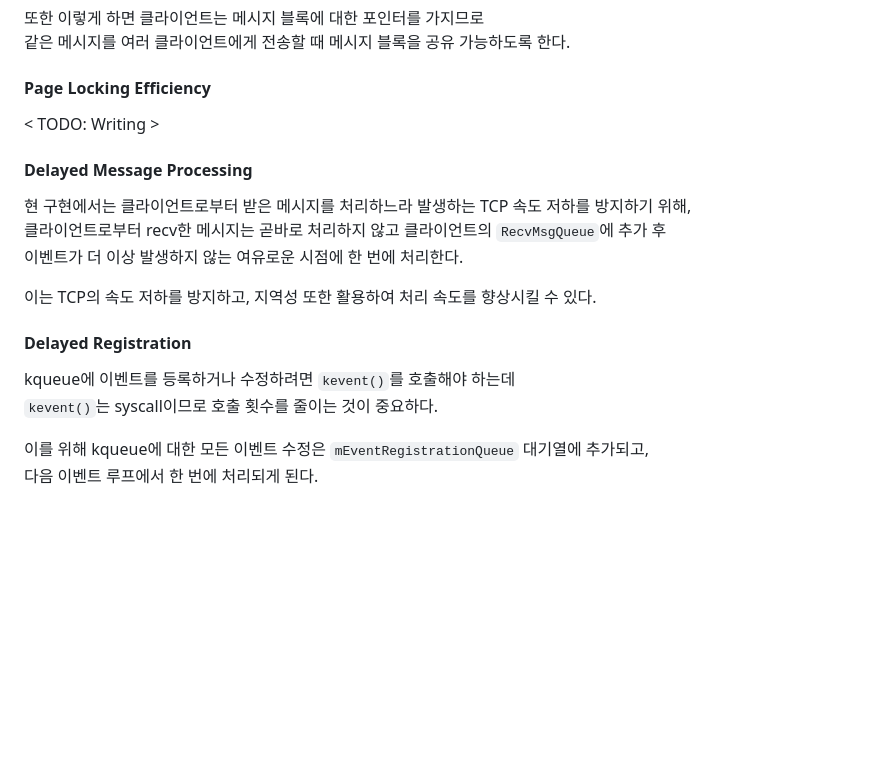
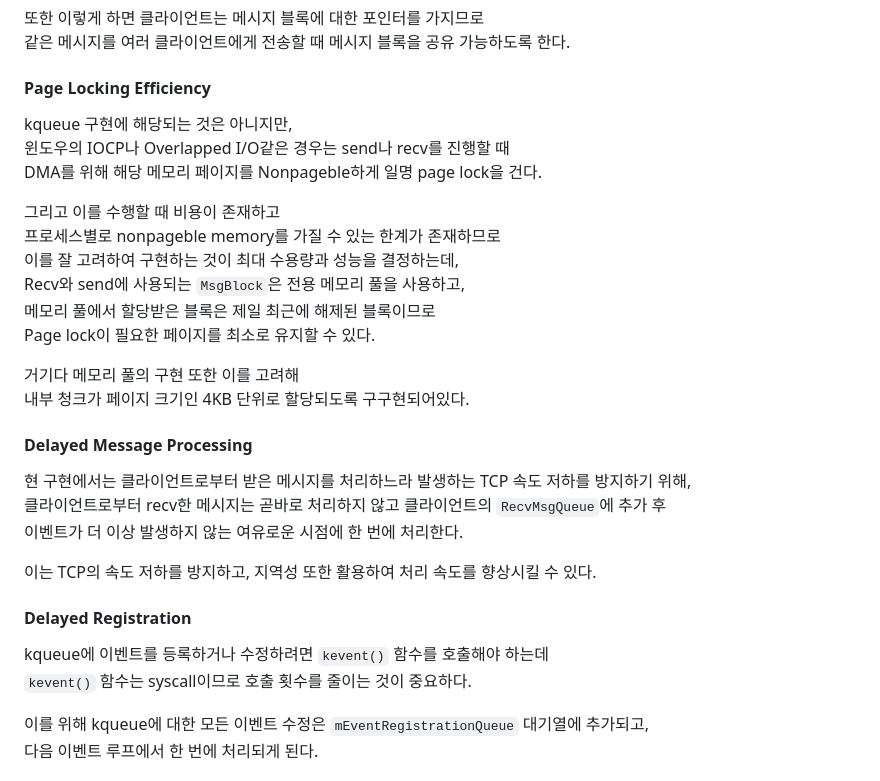
Before and after one commit to Ria9993/IRC_server, a Markdown page: CoreConcepts.md, the part around the change. Drawn GitHub-style; blank space fills up the shorter version.

```diff
--- a/CoreConcepts.md
+++ b/CoreConcepts.md
@@ -92,7 +92,19 @@ int main()
 같은 메시지를 여러 클라이언트에게 전송할 때 메시지 블록을 공유 가능하도록 한다.
 
 #### Page Locking Efficiency
-< TODO: Writing >
+kqueue 구현에 해당되는 것은 아니지만,
+윈도우의 IOCP나 Overlapped I/O같은 경우는 send나 recv를 진행할 때
+DMA를 위해 해당 메모리 페이지를 Nonpageble하게 일명 page lock을 건다.
+
+그리고 이를 수행할 때 비용이 존재하고
+프로세스별로 nonpageble memory를 가질 수 있는 한계가 존재하므로
+이를 잘 고려하여 구현하는 것이 최대 수용량과 성능을 결정하는데,
+Recv와 send에 사용되는 `MsgBlock`은 전용 메모리 풀을 사용하고,
+메모리 풀에서 할당받은 블록은 제일 최근에 해제된 블록이므로
+Page lock이 필요한 페이지를 최소로 유지할 수 있다.
+
+거기다 메모리 풀의 구현 또한 이를 고려해
+내부 청크가 페이지 크기인 4KB 단위로 할당되도록 구구현되어있다.
 
 #### Delayed Message Processing
 현 구현에서는 클라이언트로부터 받은 메시지를 처리하느라 발생하는 TCP 속도 저하를 방지하기 위해,
@@ -102,8 +114,8 @@ int main()
 이는 TCP의 속도 저하를 방지하고, 지역성 또한 활용하여 처리 속도를 향상시킬 수 있다.
 
 #### Delayed Registration
-kqueue에 이벤트를 등록하거나 수정하려면 `kevent()`를 호출해야 하는데
-`kevent()`는 syscall이므로 호출 횟수를 줄이는 것이 중요하다.
+kqueue에 이벤트를 등록하거나 수정하려면 `kevent()` 함수를 호출해야 하는데
+`kevent()` 함수는 syscall이므로 호출 횟수를 줄이는 것이 중요하다.
 
 이를 위해 kqueue에 대한 모든 이벤트 수정은 `mEventRegistrationQueue` 대기열에 추가되고,
 다음 이벤트 루프에서 한 번에 처리되게 된다.
```
